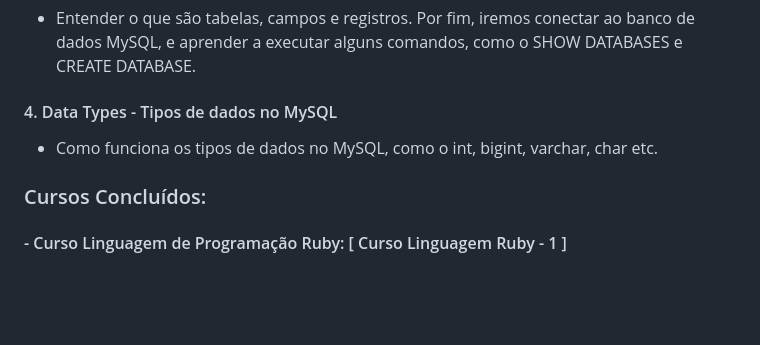
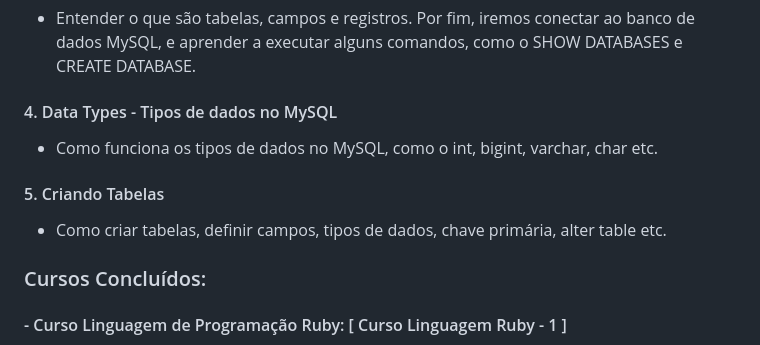
Before and after one commit to AngeloSouza1/Cursos-Desenvolvedor, a Markdown page: README.md, the part around the change. GitHub-like rendering; blank space fills up the shorter version.

```diff
--- a/README.md
+++ b/README.md
@@ -17,8 +17,8 @@ Neste curso de MySQL,verifica-se como funciona um banco de dados e como utilizar
    - Entender o que são tabelas, campos e registros. Por fim, iremos conectar ao banco de dados MySQL, e aprender a executar      alguns comandos, como o SHOW DATABASES e CREATE DATABASE.
    #### 4. Data Types - Tipos de dados no MySQL
    - Como funciona os tipos de dados no MySQL, como o int, bigint, varchar, char etc.
-
-
+   #### 5. Criando Tabelas
+   - Como criar tabelas, definir campos, tipos de dados, chave primária, alter table etc.
 
 
 </p>
```
